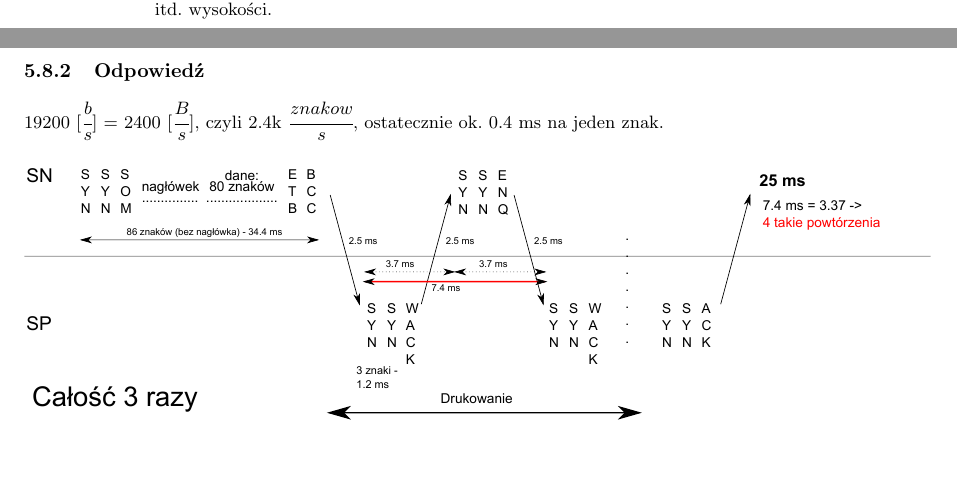
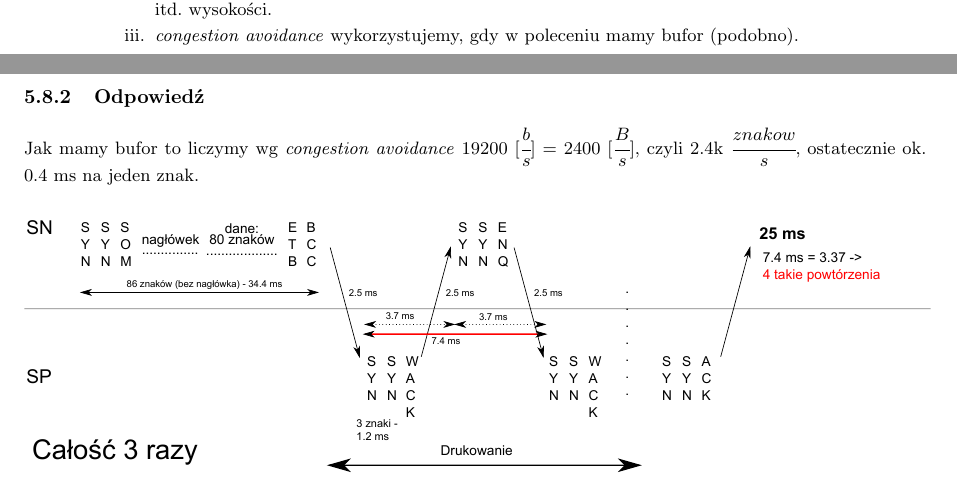
Before and after one commit to Forczu/Sieci-Komputerowe-Ultimate, a LaTeX document (sk_ultimate.tex, which reads tex/sk_zadania.tex): two parts of pages 56 and 63 of 71, joined at a grey line, cut so that both start at the same text, the shorter picture padded with empty space. Compiled offline with pdfLaTeX.

Commit message:
poprawki next

```diff
--- a/tex/sk_zadania.tex
+++ b/tex/sk_zadania.tex
@@ -349,6 +349,7 @@
 					\begin{enumerate}
 						\item Jeżeli protokół jest typu \emph{slow start} - naliczamy bezwzględnie wg $ 2^n $ - kolejne słupki mają 16, 32 itd. wysokości
 						\item Jeżeli protokół jest typu \emph{congestion avoidance} - po przekroczeniu połowy okna zaczynamy zwiększać wysokość \textbf{liniowo}, czyli np. dla granicy (\emph{thresholdu}) 8 kolejne słupki będą mieć 9, 10, 11 itd. wysokości.
+						\item \emph{congestion avoidance} wykorzystujemy, gdy w poleceniu mamy bufor (podobno).
 					\end{enumerate}
 					\item Gdy napotykamy przekłamaną ramkę zaczynamy naliczać od nowa.
 					\item Liczba ramek w słupku nie może przekroczyć maksymalnej liczby ramek jaką można wysłać w czasie RTT.
@@ -472,6 +473,7 @@
 		\subsubsection{Treść}
 			Drukarka wierszowa posiada jeden bufor na 80 znaków (1 wiersz tekstu). Wydruk bufora zajmuje 25 ms, w czasie których drukarka nie przyjmuje danych. Stacja nadrzędna przesyła notatkę - 3 wiesze (bloki po 80 znaków) łączem o szybkości transmisji 19200 bitów / s, protokół BSC (2 znaki SYN). Przedstaw przebieg komunikacji SN-SP (drukarka). Załóż brak przekłamań, pomiń fazę nawiązania połączenia. Przyjmij czas przetwarzania żądania / odpowiedzi i propagacji sygnału łączem 2.5 $ \mu s $.
 		\subsubsection{Odpowiedź}
+		Jak mamy bufor to liczymy wg \emph{congestion avoidance}
 			19200 $ [\cfrac{b}{s}] $ = 2400 $ [\cfrac{B}{s}] $, czyli 2.4k $ \cfrac{znakow}{s} $, ostatecznie ok. 0.4 ms na jeden znak.
 			\begin{center}
 				\includegraphics[width=16.0cm]{./images/zadanie13.pdf}
```
